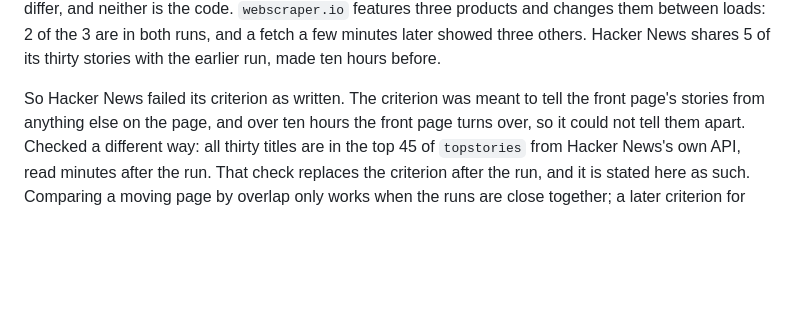
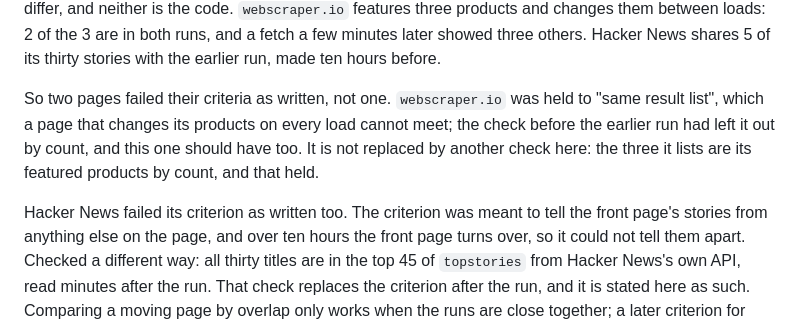
Before and after one commit to Maaa2005/web-capability-compiler, a Markdown page: docs/progress.md, the part around the change. Rendered like a GitHub page; blank space fills up the shorter version.

Commit message:
Record webscraper.io as a missed criterion in the 2026-10-23 run
Co-Authored-By: Claude Opus 5.5 <noreply@anthropic.com>

```diff
--- a/docs/progress.md
+++ b/docs/progress.md
@@ -2410,7 +2410,13 @@ the 3 are in both runs, and a fetch a few minutes later showed three others.
 Hacker News shares 5 of its thirty stories with the earlier run, made ten hours
 before.
 
-So Hacker News failed its criterion as written. The criterion was meant to tell
+So two pages failed their criteria as written, not one. `webscraper.io` was
+held to "same result list", which a page that changes its products on every
+load cannot meet; the check before the earlier run had left it out by count,
+and this one should have too. It is not replaced by another check here: the
+three it lists are its featured products by count, and that held.
+
+Hacker News failed its criterion as written too. The criterion was meant to tell
 the front page's stories from anything else on the page, and over ten hours the
 front page turns over, so it could not tell them apart. Checked a different way:
 all thirty titles are in the top 45 of `topstories` from Hacker News's own API,
```
